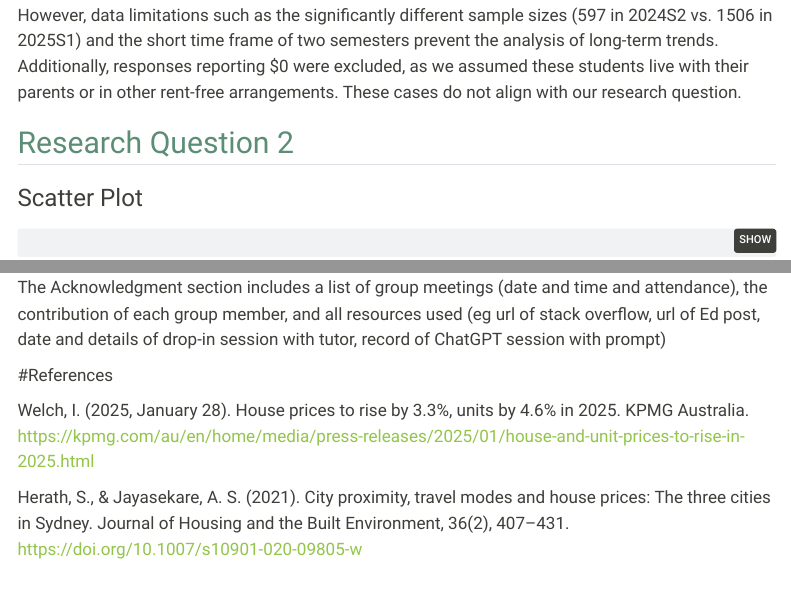
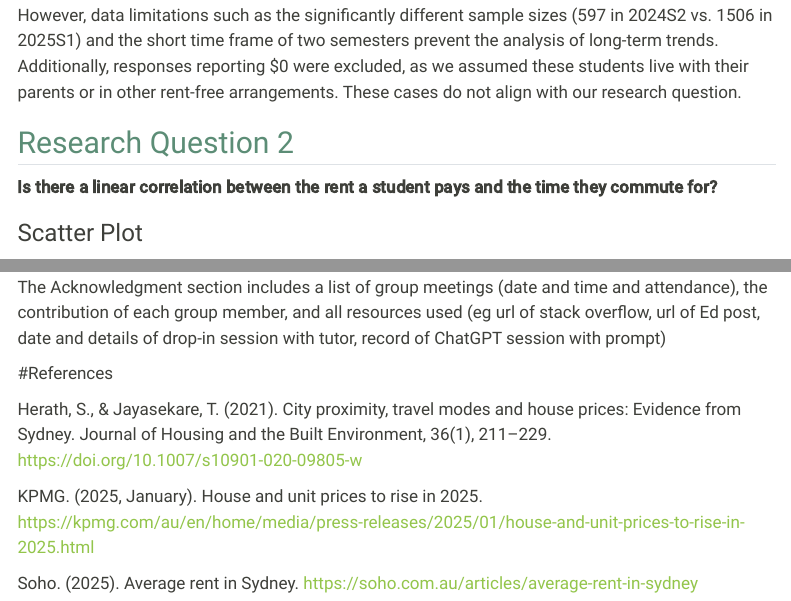
Before and after one commit to aspartamealex/DATA1001, a Quarto document (DATA1001Project1.qmd): the page in a window 1100 px wide, from 1710 px down, and a second part further down, joined at a grey line. Rendered offline with R 4.5, knitr and Pandoc in place of Quarto, with nearby package versions; menus at the side of the page are left out.

Commit message:
All sections added, only acknowledgements left.

````diff
--- a/DATA1001Project1.qmd
+++ b/DATA1001Project1.qmd
@@ -62,6 +62,8 @@ However, data limitations such as the significantly different sample sizes (597
 
 ## Research Question 2
 
+**Is there a linear correlation between the rent a student pays and the time they commute for?**
+
 :::: {.panel-tabset}
 ### Scatter Plot
 ```{r, warning = FALSE, message = FALSE}
@@ -111,6 +111,8 @@ The Acknowledgment section includes a list of group meetings (date and time and
 
 #References
 
-Welch, I. (2025, January 28). House prices to rise by 3.3%, units by 4.6% in 2025. KPMG Australia. https://kpmg.com/au/en/home/media/press-releases/2025/01/house-and-unit-prices-to-rise-in-2025.html
+Herath, S., & Jayasekare, T. (2021). City proximity, travel modes and house prices: Evidence from Sydney. Journal of Housing and the Built Environment, 36(1), 211–229. https://doi.org/10.1007/s10901-020-09805-w
 
-Herath, S., & Jayasekare, A. S. (2021). City proximity, travel modes and house prices: The three cities in Sydney. Journal of Housing and the Built Environment, 36(2), 407–431. https://doi.org/10.1007/s10901-020-09805-w
+KPMG. (2025, January). House and unit prices to rise in 2025. https://kpmg.com/au/en/home/media/press-releases/2025/01/house-and-unit-prices-to-rise-in-2025.html
+
+Soho. (2025). Average rent in Sydney. https://soho.com.au/articles/average-rent-in-sydney
````
Also changed, not shown: DATA1001Project1.qmd (8 more changed lines).
